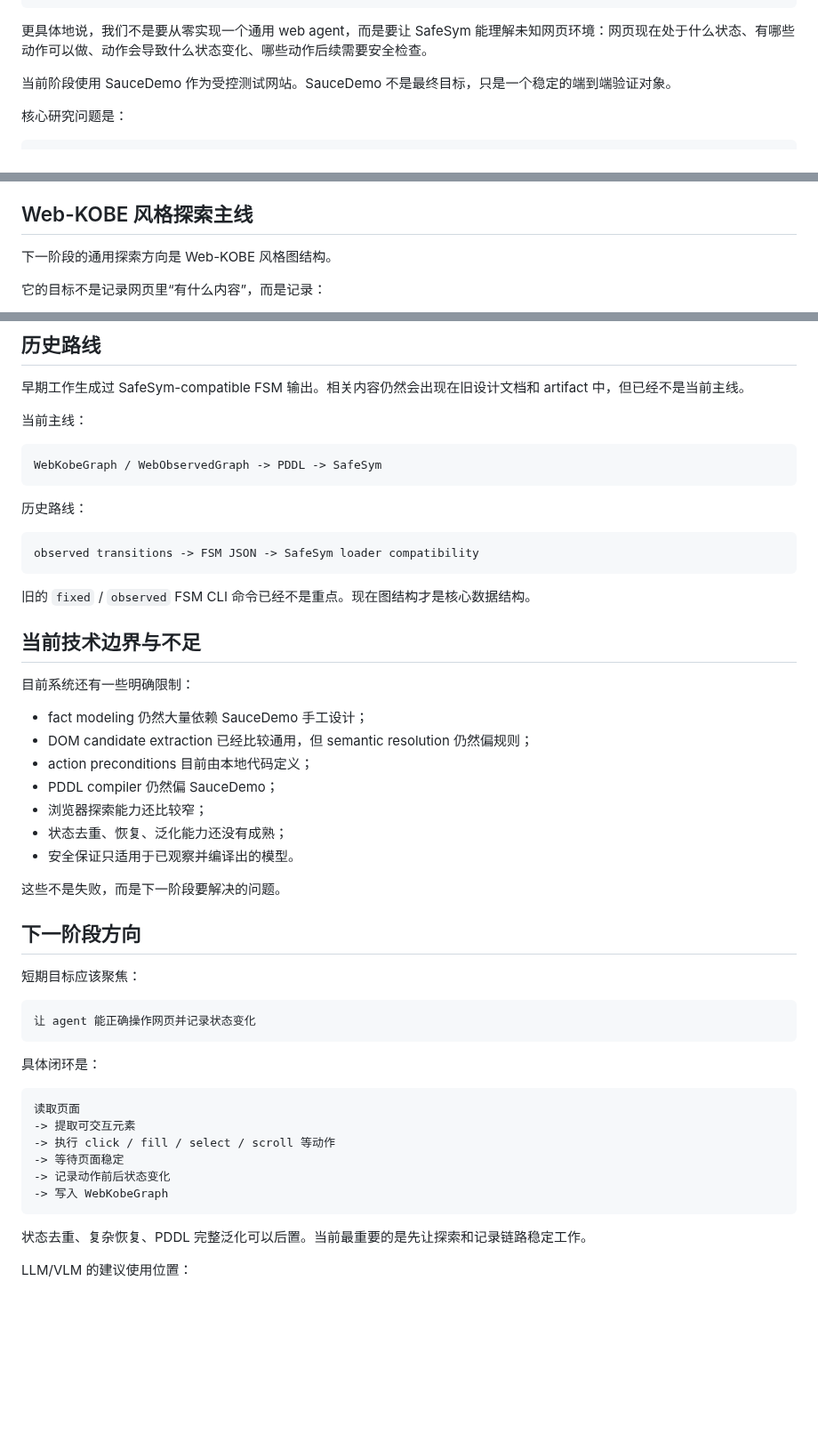
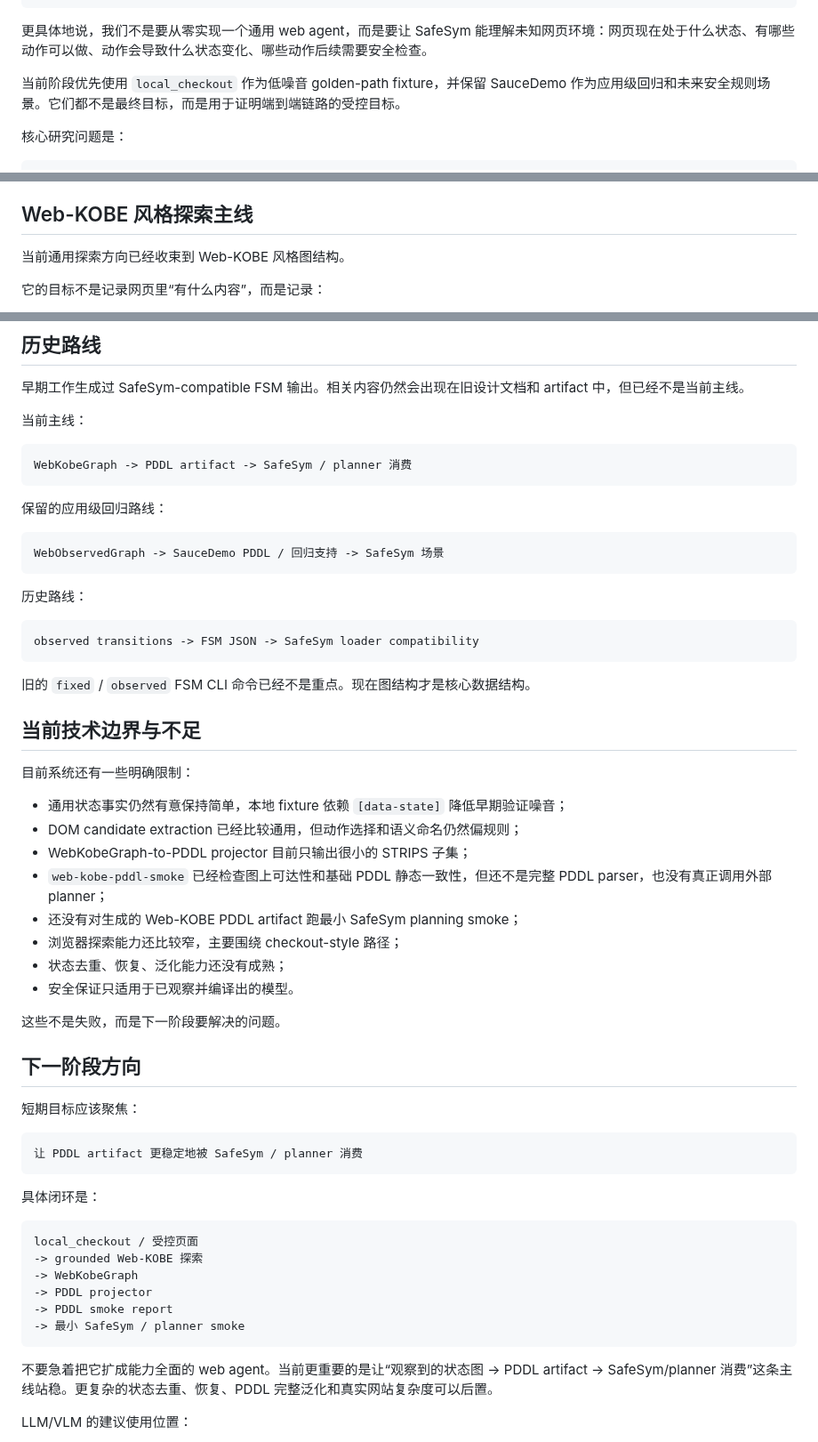
Before and after one commit to shenxinwen/AI-Web-explorer, a Markdown page: docs/current-project-overview.zh-CN.md, 3 parts joined by grey strips. Shown at 89% size. GitHub-like rendering; blank space fills up the shorter version.

Commit message:
docs: align overview with web kobe pddl mainline

````diff
--- a/docs/current-project-overview.zh-CN.md
+++ b/docs/current-project-overview.zh-CN.md
@@ -33,7 +33,7 @@ docs/current-project-overview.md
 
 更具体地说，我们不是要从零实现一个通用 web agent，而是要让 SafeSym 能理解未知网页环境：网页现在处于什么状态、有哪些动作可以做、动作会导致什么状态变化、哪些动作后续需要安全检查。
 
-当前阶段使用 SauceDemo 作为受控测试网站。SauceDemo 不是最终目标，只是一个稳定的端到端验证对象。
+当前阶段优先使用 `local_checkout` 作为低噪音 golden-path fixture，并保留 SauceDemo 作为应用级回归和未来安全规则场景。它们都不是最终目标，而是用于证明端到端链路的受控目标。
 
 核心研究问题是：
 
@@ -122,7 +122,7 @@ src/ai_web_explorer/grounded_web/
 
 ## Web-KOBE 风格探索主线
 
-下一阶段的通用探索方向是 Web-KOBE 风格图结构。
+当前通用探索方向已经收束到 Web-KOBE 风格图结构。
 
 它的目标不是记录网页里“有什么内容”，而是记录：
 
@@ -477,7 +477,13 @@ check_human_confirmation_order_place_confirm
 当前主线：
 
 ```text
-WebKobeGraph / WebObservedGraph -> PDDL -> SafeSym
+WebKobeGraph -> PDDL artifact -> SafeSym / planner 消费
+```
+
+保留的应用级回归路线：
+
+```text
+WebObservedGraph -> SauceDemo PDDL / 回归支持 -> SafeSym 场景
 ```
 
 历史路线：
@@ -492,11 +498,12 @@ observed transitions -> FSM JSON -> SafeSym loader compatibility
 
 目前系统还有一些明确限制：
 
-- fact modeling 仍然大量依赖 SauceDemo 手工设计；
-- DOM candidate extraction 已经比较通用，但 semantic resolution 仍然偏规则；
-- action preconditions 目前由本地代码定义；
-- PDDL compiler 仍然偏 SauceDemo；
-- 浏览器探索能力还比较窄；
+- 通用状态事实仍然有意保持简单，本地 fixture 依赖 `[data-state]` 降低早期验证噪音；
+- DOM candidate extraction 已经比较通用，但动作选择和语义命名仍然偏规则；
+- WebKobeGraph-to-PDDL projector 目前只输出很小的 STRIPS 子集；
+- `web-kobe-pddl-smoke` 已经检查图上可达性和基础 PDDL 静态一致性，但还不是完整 PDDL parser，也没有真正调用外部 planner；
+- 还没有对生成的 Web-KOBE PDDL artifact 跑最小 SafeSym planning smoke；
+- 浏览器探索能力还比较窄，主要围绕 checkout-style 路径；
 - 状态去重、恢复、泛化能力还没有成熟；
 - 安全保证只适用于已观察并编译出的模型。
 
@@ -507,21 +514,21 @@ observed transitions -> FSM JSON -> SafeSym loader compatibility
 短期目标应该聚焦：
 
 ```text
-让 agent 能正确操作网页并记录状态变化
+让 PDDL artifact 更稳定地被 SafeSym / planner 消费
 ```
 
 具体闭环是：
 
 ```text
-读取页面
--> 提取可交互元素
--> 执行 click / fill / select / scroll 等动作
--> 等待页面稳定
--> 记录动作前后状态变化
--> 写入 WebKobeGraph
+local_checkout / 受控页面
+-> grounded Web-KOBE 探索
+-> WebKobeGraph
+-> PDDL projector
+-> PDDL smoke report
+-> 最小 SafeSym / planner smoke
 ```
 
-状态去重、复杂恢复、PDDL 完整泛化可以后置。当前最重要的是先让探索和记录链路稳定工作。
+不要急着把它扩成能力全面的 web agent。当前更重要的是让“观察到的状态图 → PDDL artifact → SafeSym/planner 消费”这条主线站稳。更复杂的状态去重、恢复、PDDL 完整泛化和真实网站复杂度可以后置。
 
 LLM/VLM 的建议使用位置：
 
````
Also changed, not shown: other parts of docs/current-project-overview.zh-CN.md (+3 -3 lines), docs/current-project-overview.md (+42 -29 lines).
